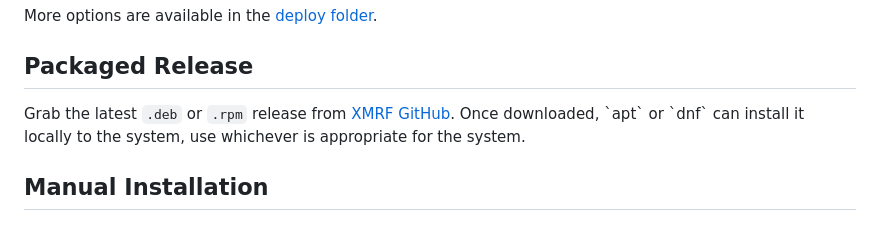
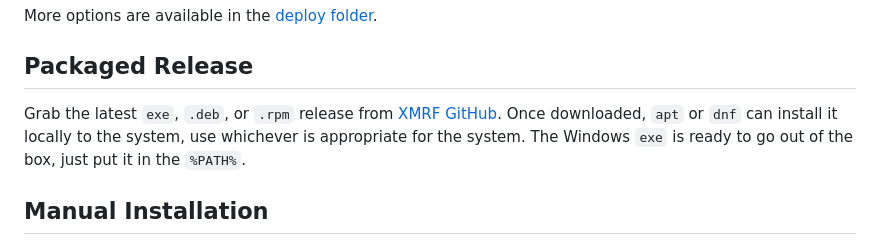
Before and after one commit to justinnamilee/xmrf, a Markdown page: README.md, the part around the change. Drawn GitHub-style.

Commit message:
doc: regenerate `README.md`

```diff
--- a/README.md
+++ b/README.md
@@ -300,9 +300,10 @@ More options are available in the [deploy folder](https://github.com/justinnamil
 
 ## Packaged Release
 
-Grab the latest `.deb` or `.rpm` release from [XMRF GitHub](https://github.com/justinnamilee/xmrf/releases/latest).
-Once downloaded, \`apt\` or \`dnf\` can install it locally to the system, use
-whichever is appropriate for the system.
+Grab the latest `exe`, `.deb`, or `.rpm` release from [XMRF GitHub](https://github.com/justinnamilee/xmrf/releases/latest).
+Once downloaded, `apt` or `dnf` can install it locally to the system, use
+whichever is appropriate for the system.  The Windows `exe` is ready to go
+out of the box, just put it in the `%PATH%`.
 
 ## Manual Installation
 
```
